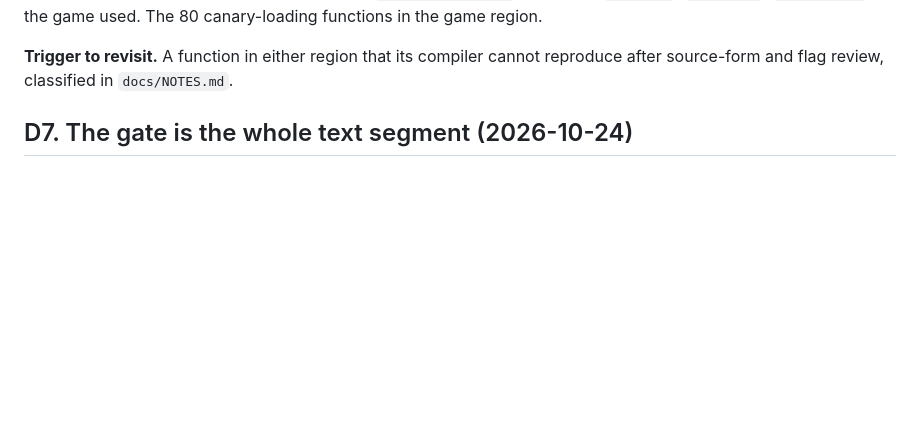
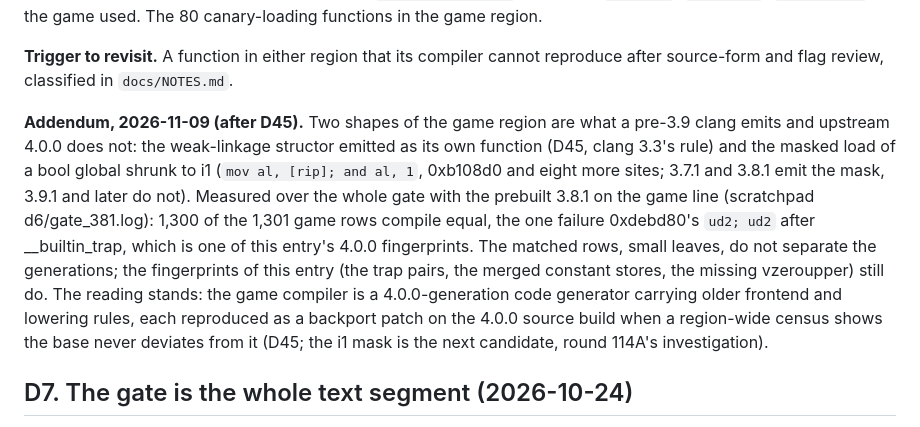
Before and after one commit to nathanialf/tlg, a Markdown page: docs/DECISIONS.md, the part around the change. Rendered like a GitHub page; blank space fills up the shorter version.

Commit message:
D6 addendum: the prebuilt 3.8.1 holds 1,300 of 1,301 game rows (the trap pair fails); the pre-3.9 shapes of the game compiler are backports on the 4.0.0 build, the masked i1 load the next candidate

```diff
--- a/docs/DECISIONS.md
+++ b/docs/DECISIONS.md
@@ -171,6 +171,19 @@ canary-loading functions in the game region.
 **Trigger to revisit.** A function in either region that its compiler
 cannot reproduce after source-form and flag review, classified in
 `docs/NOTES.md`.
+
+**Addendum, 2026-11-09 (after D45).** Two shapes of the game region are what a pre-3.9 clang
+emits and upstream 4.0.0 does not: the weak-linkage structor emitted as its own function (D45,
+clang 3.3's rule) and the masked load of a bool global shrunk to i1 (`mov al, [rip]; and al, 1`,
+0xb108d0 and eight more sites; 3.7.1 and 3.8.1 emit the mask, 3.9.1 and later do not). Measured
+over the whole gate with the prebuilt 3.8.1 on the game line (scratchpad d6/gate_381.log): 1,300
+of the 1,301 game rows compile equal, the one failure 0xdebd80's `ud2; ud2` after __builtin_trap,
+which is one of this entry's 4.0.0 fingerprints. The matched rows, small leaves, do not separate
+the generations; the fingerprints of this entry (the trap pairs, the merged constant stores, the
+missing vzeroupper) still do. The reading stands: the game compiler is a 4.0.0-generation code
+generator carrying older frontend and lowering rules, each reproduced as a backport patch on the
+4.0.0 source build when a region-wide census shows the base never deviates from it (D45; the i1
+mask is the next candidate, round 114A's investigation).
 
 ## D7. The gate is the whole text segment (2026-10-24)
 
```
